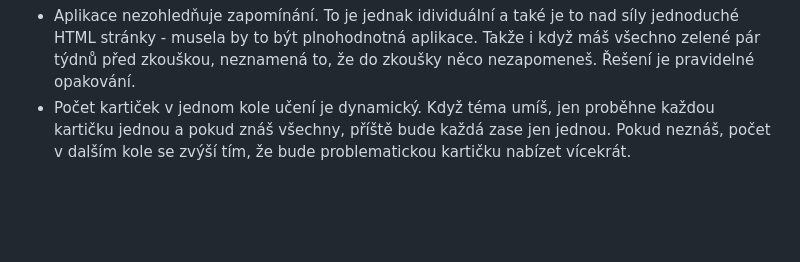
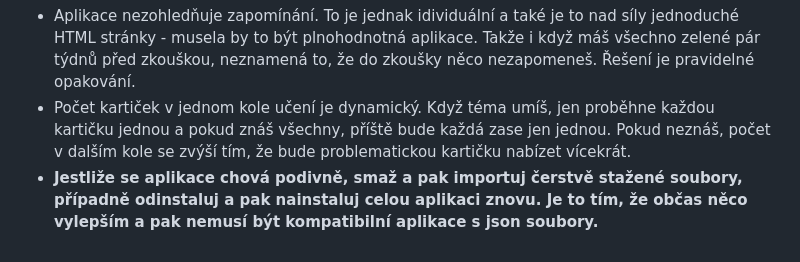
Before and after one commit to Dushino/OK-Trainer, a Markdown page: README-CZ.md, the part around the change. Drawn GitHub-style; blank space fills up the shorter version.

```diff
--- a/README-CZ.md
+++ b/README-CZ.md
@@ -118,3 +118,4 @@ Některé TTS enginy (typicky ve Windows) přečtou slovo psané celými velkým
 
 - Aplikace nezohledňuje zapomínání. To je jednak idividuální a také je to nad síly jednoduché HTML stránky - musela by to být plnohodnotná aplikace. Takže i když máš všechno zelené pár týdnů před zkouškou, neznamená to, že do zkoušky něco nezapomeneš. Řešení je pravidelné opakování.
 - Počet kartiček v jednom kole učení je dynamický. Když téma umíš, jen proběhne každou kartičku jednou a pokud znáš všechny, příště bude každá zase jen jednou. Pokud neznáš, počet v dalším kole se zvýší tím, že bude problematickou kartičku nabízet vícekrát.
+- **Jestliže se aplikace chová podivně, smaž a pak importuj čerstvě stažené soubory, případně odinstaluj a pak nainstaluj celou aplikaci znovu. Je to tím, že občas něco vylepším a pak nemusí být kompatibilní aplikace s json soubory.**
```
Also changed, not shown: README.md (+6 -0 lines).
